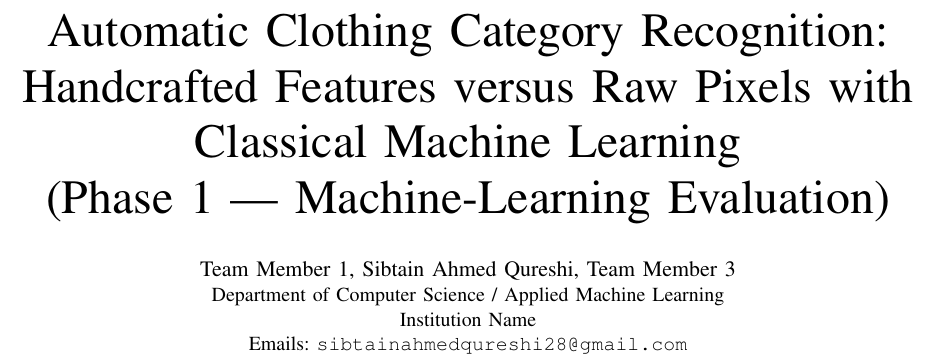
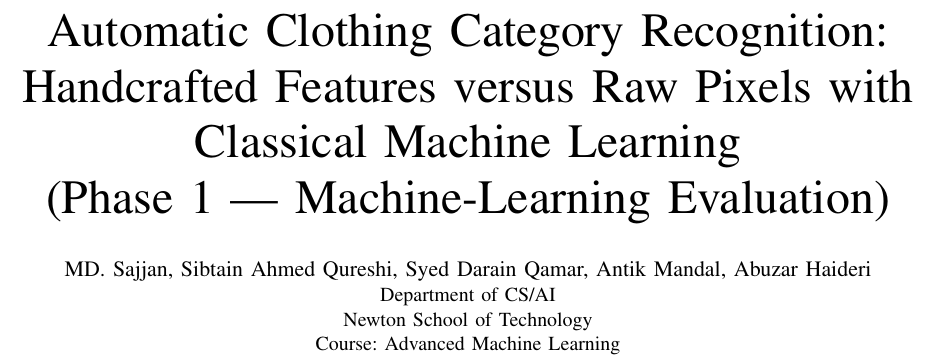
Before and after one commit to sarcaxticlarka/fashions-mnist-project, a LaTeX paper (report/main.tex): part of page 1 of 10, cut so that both start at the same text. Compiled offline with pdfLaTeX.

Commit message:
Changes in Report

```diff
--- a/report/main.tex
+++ b/report/main.tex
@@ -14,10 +14,10 @@
 
 \title{Automatic Clothing Category Recognition:\\ Handcrafted Features versus Raw Pixels with Classical Machine Learning\\ (Phase 1 --- Machine-Learning Evaluation)}
 
-\author{\IEEEauthorblockN{Team Member 1, Sibtain Ahmed Qureshi, Team Member 3}
-\IEEEauthorblockA{Department of Computer Science / Applied Machine Learning\\
-Institution Name\\
-Emails: \texttt{sibtainahmedqureshi28@gmail.com}}}
+\author{\IEEEauthorblockN{MD. Sajjan, Sibtain Ahmed Qureshi, Syed Darain Qamar, Antik Mandal, Abuzar Haideri}
+\IEEEauthorblockA{Department of CS/AI\\
+Newton School of Technology\\
+Course: Advanced Machine Learning}}
 
 \maketitle
 
```
Also changed, not shown: report/main.pdf.
